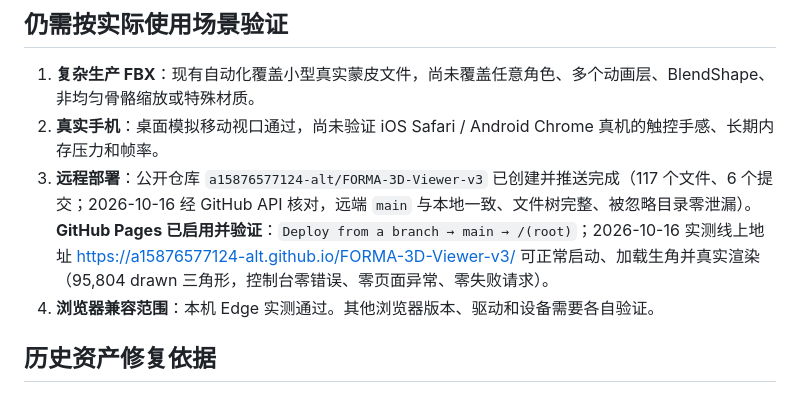
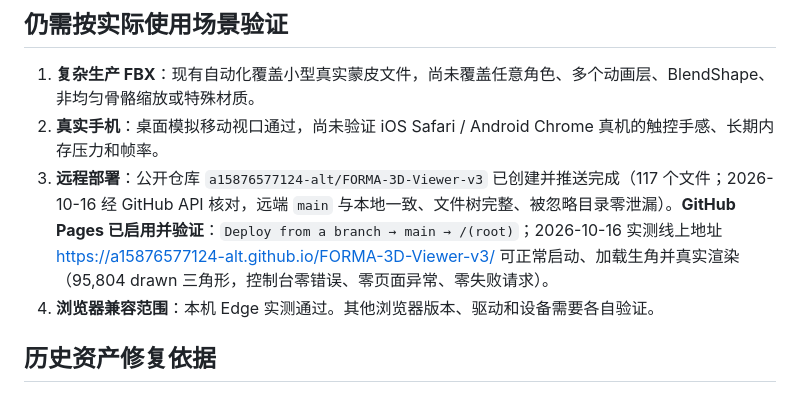
Before and after one commit to a15876577124-alt/FORMA-3D-Viewer-v3, a Markdown page: KNOWN-ISSUES.md, the part around the change. Drawn GitHub-style.

Commit message:
docs: 移除易过期的提交计数表述
KNOWN-ISSUES 第 3 项原写死提交数，每次推送后即过期；改为只陈述经 API 核对的不变事实（文件数、main 一致、Pages 已验证）。

```diff
--- a/KNOWN-ISSUES.md
+++ b/KNOWN-ISSUES.md
@@ -28,7 +28,7 @@
 
 1. **复杂生产 FBX**：现有自动化覆盖小型真实蒙皮文件，尚未覆盖任意角色、多个动画层、BlendShape、非均匀骨骼缩放或特殊材质。
 2. **真实手机**：桌面模拟移动视口通过，尚未验证 iOS Safari / Android Chrome 真机的触控手感、长期内存压力和帧率。
-3. **远程部署**：公开仓库 `a15876577124-alt/FORMA-3D-Viewer-v3` 已创建并推送完成（117 个文件、6 个提交；2026-10-16 经 GitHub API 核对，远端 `main` 与本地一致、文件树完整、被忽略目录零泄漏）。**GitHub Pages 已启用并验证**：`Deploy from a branch → main → /(root)`；2026-10-16 实测线上地址 <https://a15876577124-alt.github.io/FORMA-3D-Viewer-v3/> 可正常启动、加载生角并真实渲染（95,804 drawn 三角形，控制台零错误、零页面异常、零失败请求）。
+3. **远程部署**：公开仓库 `a15876577124-alt/FORMA-3D-Viewer-v3` 已创建并推送完成（117 个文件；2026-10-16 经 GitHub API 核对，远端 `main` 与本地一致、文件树完整、被忽略目录零泄漏）。**GitHub Pages 已启用并验证**：`Deploy from a branch → main → /(root)`；2026-10-16 实测线上地址 <https://a15876577124-alt.github.io/FORMA-3D-Viewer-v3/> 可正常启动、加载生角并真实渲染（95,804 drawn 三角形，控制台零错误、零页面异常、零失败请求）。
 4. **浏览器兼容范围**：本机 Edge 实测通过。其他浏览器版本、驱动和设备需要各自验证。
 
 ## 历史资产修复依据
```
